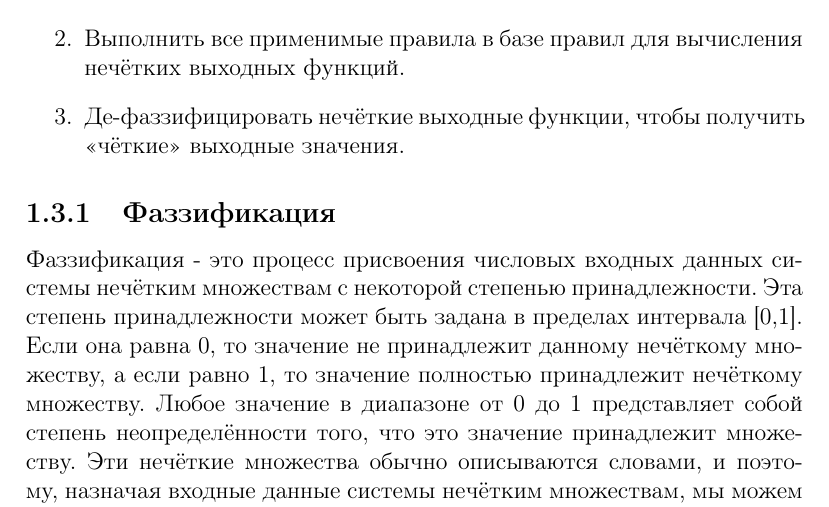
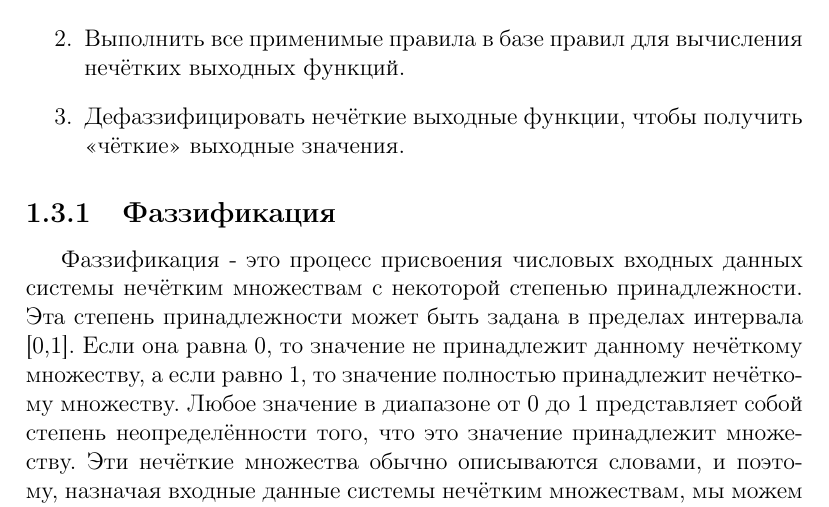
Before and after one commit to andreymlv/fuzzylogic, a LaTeX document (text/document.tex): part of page 5 of 13, cut so that both start at the same text. Compiled offline with pdfLaTeX.

Commit message:
new document

```diff
--- a/text/document.tex
+++ b/text/document.tex
@@ -14,6 +14,8 @@
 
 \usepackage{euscript}
 \usepackage{mathrsfs}
+
+\usepackage{indentfirst}
 
 \graphicspath{{./images/}}
 
@@ -86,7 +88,7 @@
 \begin{enumerate}
 	\item Привести все входные значения к нечётким функциям принадлежности.
 	\item Выполнить все применимые правила в базе правил для вычисления нечётких выходных функций.
-	\item Де-фаззифицировать нечёткие выходные функции, чтобы получить \textquote{чёткие} выходные значения.
+	\item Дефаззифицировать нечёткие выходные функции, чтобы получить \textquote{чёткие} выходные значения.
 \end{enumerate}
 \subsection{Фаззификация}
 Фаззификация - это процесс присвоения числовых входных данных системы нечётким множествам с некоторой степенью принадлежности. Эта степень принадлежности может быть задана в пределах интервала [0,1]. Если она равна 0, то значение не принадлежит данному нечёткому множеству, а если равно 1, то значение полностью принадлежит нечёткому множеству. Любое значение в диапазоне от 0 до 1 представляет собой степень неопределённости того, что это значение принадлежит множеству. Эти нечёткие множества обычно описываются словами, и поэтому, назначая входные данные системы нечётким множествам, мы можем рассуждать о них лингвистически естественным образом.
```
Also changed, not shown: text/document.pdf, text/document.tex (1 more changed lines), 6 other files.
